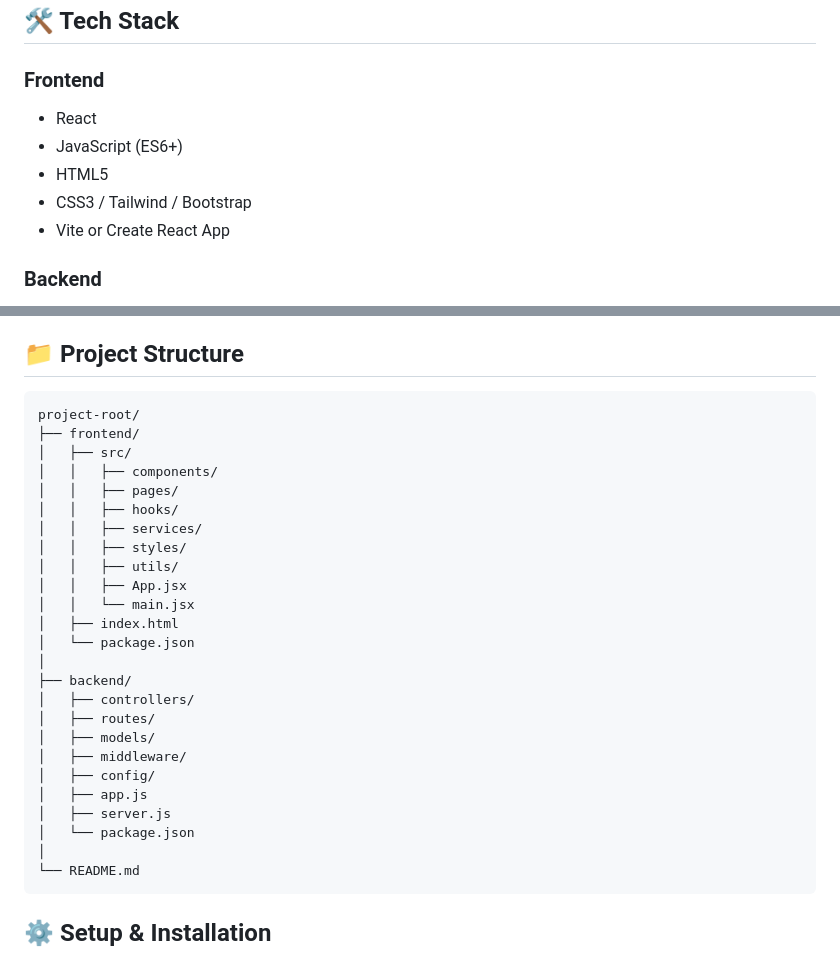
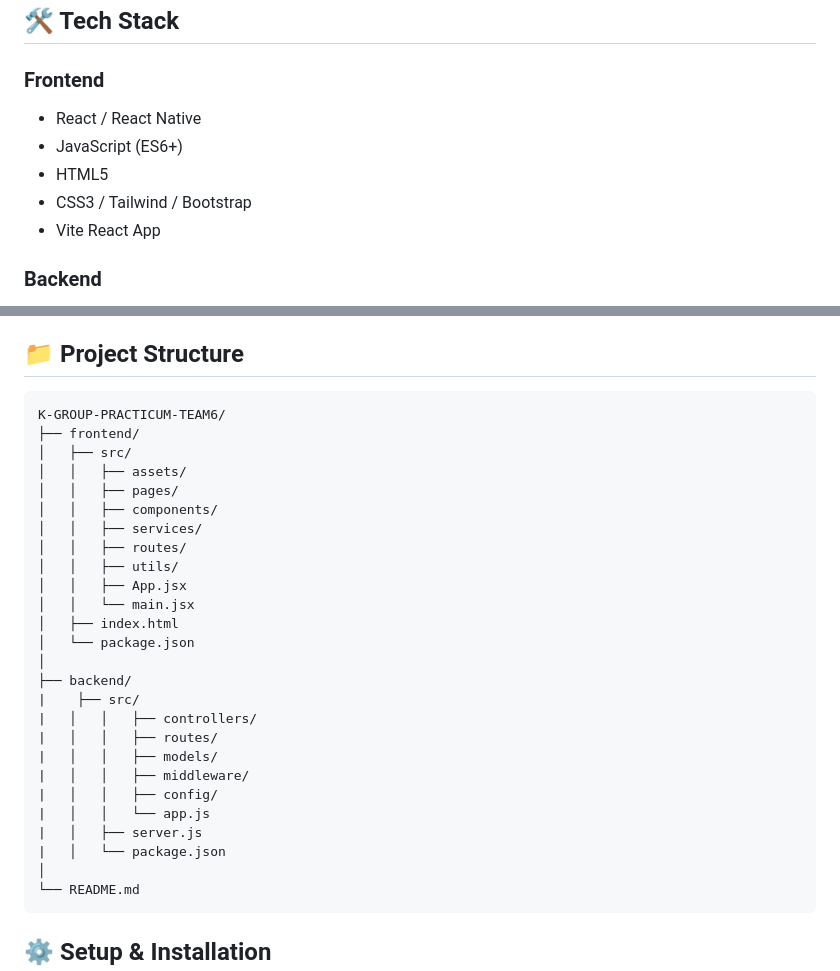
Before and after one commit to Code-the-Dream-School/k-group-practicum-team6, a Markdown page: README.md, 2 parts joined by grey strips. GitHub-like rendering.

Commit message:
Updated file structure & tech stack

````diff
--- a/README.md
+++ b/README.md
@@ -29,11 +29,11 @@ Students often forget what they’ve studied, how long they spent, and what insi
 ## 🛠 Tech Stack
 
 ### Frontend
-- React
+- React / React Native
 - JavaScript (ES6+)
 - HTML5
 - CSS3 / Tailwind / Bootstrap
-- Vite or Create React App
+- Vite React App
 
 ### Backend
 - Node.js
@@ -52,14 +52,14 @@ Students often forget what they’ve studied, how long they spent, and what insi
 ## 📁 Project Structure
 
 ```text
-project-root/
+K-GROUP-PRACTICUM-TEAM6/
 ├── frontend/
 │   ├── src/
+│   │   ├── assets/
+│   │   ├── pages/
 │   │   ├── components/
-│   │   ├── pages/
-│   │   ├── hooks/
 │   │   ├── services/
-│   │   ├── styles/
+│   │   ├── routes/
 │   │   ├── utils/
 │   │   ├── App.jsx
 │   │   └── main.jsx
@@ -67,14 +67,15 @@ project-root/
 │   └── package.json
 │
 ├── backend/
-│   ├── controllers/
-│   ├── routes/
-│   ├── models/
-│   ├── middleware/
-│   ├── config/
-│   ├── app.js
-│   ├── server.js
-│   └── package.json
+|    ├── src/
+|   │   │   ├── controllers/
+|   │   │   ├── routes/
+|   │   │   ├── models/
+|   │   │   ├── middleware/
+|   │   │   ├── config/
+|   │   │   └── app.js
+|   │   ├── server.js
+|   │   └── package.json
 │
 └── README.md
 ```
````
